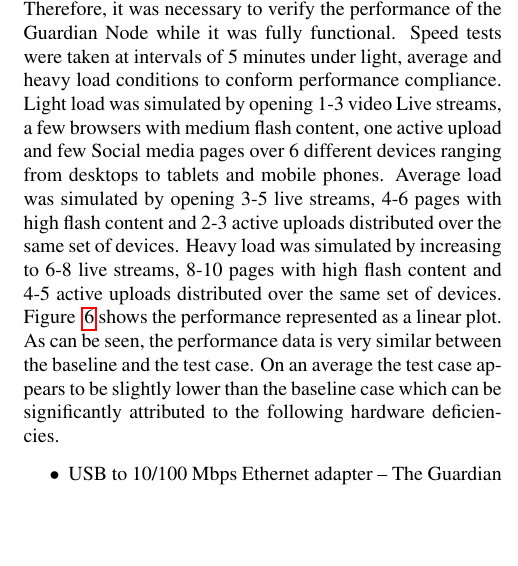
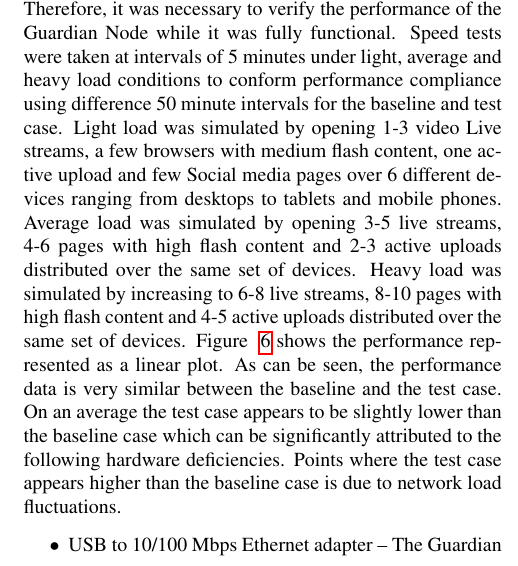
Before and after one commit to ChaseStewart/CommunityGuard, a LaTeX paper (latex/advnet_proj.tex, which reads latex/evaluation.tex): part of one column of page 5 of 7, cut so that both start at the same text, the shorter picture padded with empty space. Compiled offline with pdfLaTeX.

Commit message:
modified section 4.2.1 to address ADVNETSYS_CAMERA_READY_EDITS Review 4, point 15

```diff
--- a/latex/evaluation.tex
+++ b/latex/evaluation.tex
@@ -34,7 +34,7 @@ An important point to note here is that the network was still allowed to send le
 \label{sec:eval:performance}
 \subsubsection{Load test}
 \label{sec:eval:loadtest}
-The Guardian Node is designed to be inserted in-line somewhere before the Router, which implies that the Guardian Node could be introducing a possible bottleneck and stalling traffic coming into and going out of the personal network. Therefore, it was necessary to verify the performance of the Guardian Node while it was fully functional. Speed tests were taken at intervals of 5 minutes under light, average and heavy load conditions to conform performance compliance. Light load was simulated by opening 1-3 video Live streams, a few browsers with medium flash content, one active upload and few Social media pages over 6 different devices ranging from desktops to tablets and mobile phones. Average load was simulated by opening 3-5 live streams, 4-6 pages with high flash content and 2-3 active uploads distributed over the same set of devices. Heavy load was simulated by increasing to 6-8 live streams, 8-10 pages with high flash content and 4-5 active uploads distributed over the same set of devices. Figure ~\ref{fig:graph} shows the performance represented as a linear plot. As can be seen, the performance data is very similar between the baseline and the test case. On an average the test case appears to be slightly lower than the baseline case which can be significantly attributed to the following hardware deficiencies.
+The Guardian Node is designed to be inserted in-line somewhere before the Router, which implies that the Guardian Node could be introducing a possible bottleneck and stalling traffic coming into and going out of the personal network. Therefore, it was necessary to verify the performance of the Guardian Node while it was fully functional. Speed tests were taken at intervals of 5 minutes under light, average and heavy load conditions to conform performance compliance using difference 50 minute intervals for the baseline and test case. Light load was simulated by opening 1-3 video Live streams, a few browsers with medium flash content, one active upload and few Social media pages over 6 different devices ranging from desktops to tablets and mobile phones. Average load was simulated by opening 3-5 live streams, 4-6 pages with high flash content and 2-3 active uploads distributed over the same set of devices. Heavy load was simulated by increasing to 6-8 live streams, 8-10 pages with high flash content and 4-5 active uploads distributed over the same set of devices. Figure ~\ref{fig:graph} shows the performance represented as a linear plot. As can be seen, the performance data is very similar between the baseline and the test case. On an average the test case appears to be slightly lower than the baseline case which can be significantly attributed to the following hardware deficiencies. Points where the test case appears higher than the baseline case is due to network load fluctuations.
 \begin{itemize}
     \item USB to 10/100 Mbps Ethernet adapter --
     The Guardian Node hardware, which in this case was a BeagleBone Black, has only one on-board 10/100 Mbps Ethernet port. An USB to 10/100 Mbps Ethernet adapter was added since the Guardian Node required two network interfaces. Speed of transfer was therefore severely limited by the speed of conversion.
```
